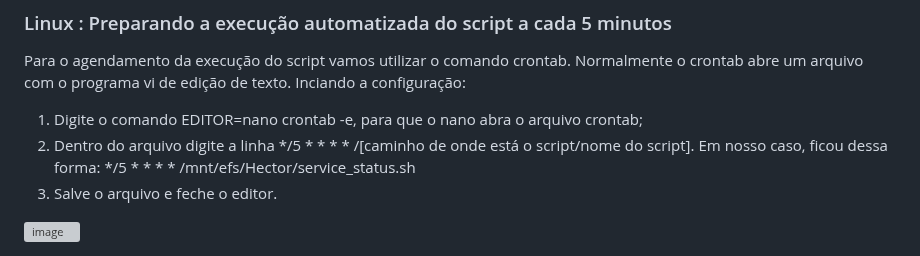
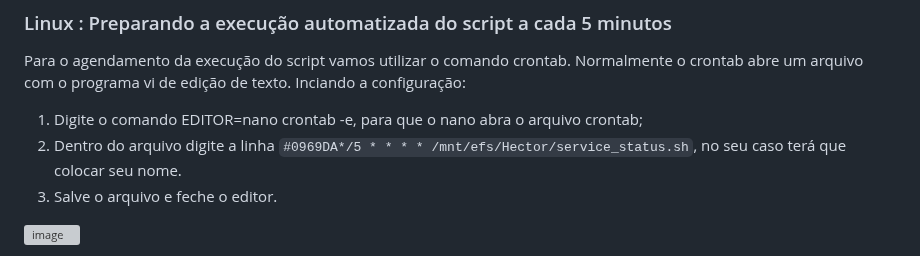
Before and after one commit to HectorCardoso53/Atividade_Aws-Linux, a Markdown page: README.md, the part around the change. Rendered like a GitHub page; grey boxes are pictures that could not be loaded.

```diff
--- a/README.md
+++ b/README.md
@@ -191,7 +191,7 @@ O script também deve gerar 2 arquivos de saída: um para o serviço online e ou
 Para o agendamento da execução do script vamos utilizar o comando crontab. Normalmente o crontab abre um arquivo com o programa vi de edição de texto. Inciando  a  configuração:
 
 1.	Digite o comando EDITOR=nano crontab -e, para que o nano abra o arquivo crontab;
-2.	Dentro do arquivo digite a linha */5 * * * * /[caminho de onde está o script/nome do script]. Em nosso caso, ficou dessa forma: */5 * * * * /mnt/efs/Hector/service_status.sh
+2.	Dentro do arquivo digite a linha `#0969DA*/5 * * * * /mnt/efs/Hector/service_status.sh`, no seu caso terá que colocar seu nome.
 3.	Salve o arquivo e feche o editor.
 
 ![image](https://github.com/HectorCardoso53/Atividade_Aws-Linux/assets/118605794/1fcfa23a-f144-495c-a8b9-61fd886e3c30)
```
